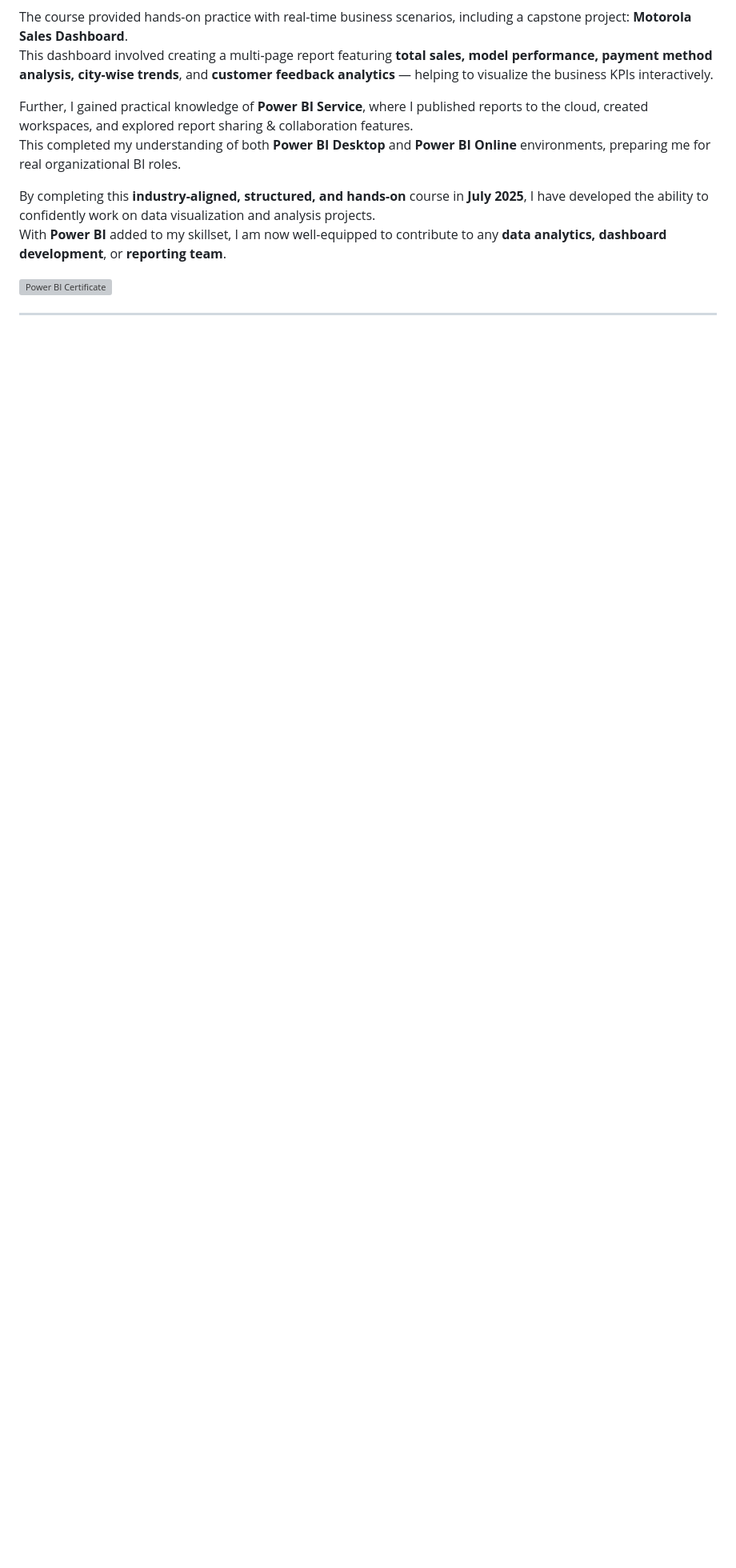
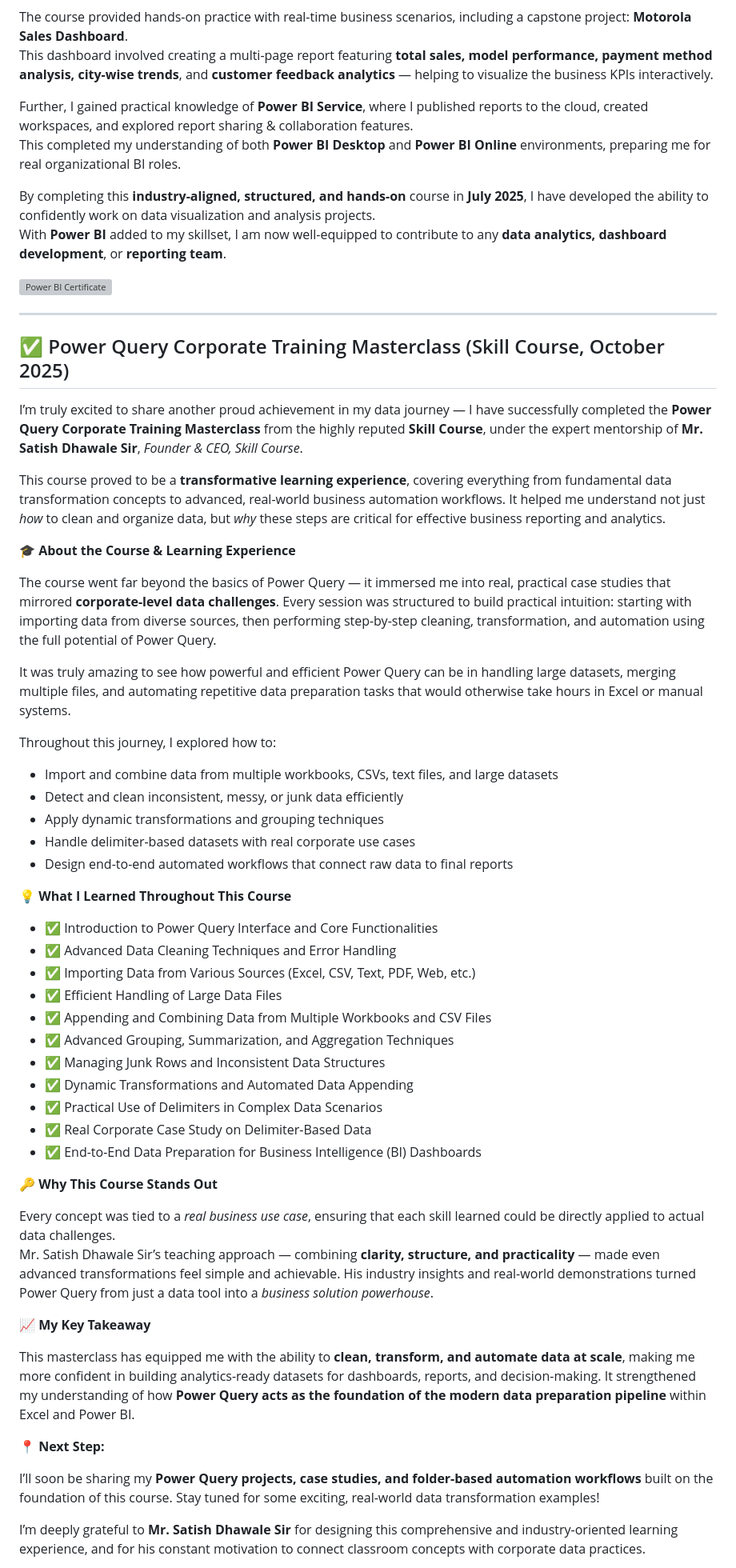
Before and after one commit to rajeevgit8055hub/Verified-Digital-Credentials, a Markdown page: README.md, the part around the change printed below. Shown: that part at 80% size. Drawn GitHub-style; blank space fills up the shorter version; grey boxes are pictures that could not be loaded.

```diff
--- a/README.md
+++ b/README.md
@@ -182,3 +184,52 @@ With **Power BI** added to my skillset, I am now well-equipped to contribute to
 
 ---
 
+ ## <span id="power-query">✅ Power Query Corporate Training Masterclass (Skill Course, October 2025)</span>
+
+I’m truly excited to share another proud achievement in my data journey — I have successfully completed the **Power Query Corporate Training Masterclass** from the highly reputed **Skill Course**, under the expert mentorship of **Mr. Satish Dhawale Sir**, *Founder & CEO, Skill Course*.
+
+This course proved to be a **transformative learning experience**, covering everything from fundamental data transformation concepts to advanced, real-world business automation workflows. It helped me understand not just *how* to clean and organize data, but *why* these steps are critical for effective business reporting and analytics.
+
+🎓 **About the Course & Learning Experience**
+
+The course went far beyond the basics of Power Query — it immersed me into real, practical case studies that mirrored **corporate-level data challenges**. Every session was structured to build practical intuition: starting with importing data from diverse sources, then performing step-by-step cleaning, transformation, and automation using the full potential of Power Query.
+
+It was truly amazing to see how powerful and efficient Power Query can be in handling large datasets, merging multiple files, and automating repetitive data preparation tasks that would otherwise take hours in Excel or manual systems.
+
+Throughout this journey, I explored how to:
+
+- Import and combine data from multiple workbooks, CSVs, text files, and large datasets
+- Detect and clean inconsistent, messy, or junk data efficiently
+- Apply dynamic transformations and grouping techniques
+- Handle delimiter-based datasets with real corporate use cases
+- Design end-to-end automated workflows that connect raw data to final reports
+
+💡 **What I Learned Throughout This Course**
+
+- ✅ Introduction to Power Query Interface and Core Functionalities
+- ✅ Advanced Data Cleaning Techniques and Error Handling
+- ✅ Importing Data from Various Sources (Excel, CSV, Text, PDF, Web, etc.)
+- ✅ Efficient Handling of Large Data Files
+- ✅ Appending and Combining Data from Multiple Workbooks and CSV Files
+- ✅ Advanced Grouping, Summarization, and Aggregation Techniques
+- ✅ Managing Junk Rows and Inconsistent Data Structures
+- ✅ Dynamic Transformations and Automated Data Appending
+- ✅ Practical Use of Delimiters in Complex Data Scenarios
+- ✅ Real Corporate Case Study on Delimiter-Based Data
+- ✅ End-to-End Data Preparation for Business Intelligence (BI) Dashboards
+
+🔑 **Why This Course Stands Out**
+
+Every concept was tied to a *real business use case*, ensuring that each skill learned could be directly applied to actual data challenges.
+Mr. Satish Dhawale Sir’s teaching approach — combining **clarity, structure, and practicality** — made even advanced transformations feel simple and achievable. His industry insights and real-world demonstrations turned Power Query from just a data tool into a *business solution powerhouse*.
+
+📈 **My Key Takeaway**
+
+This masterclass has equipped me with the ability to **clean, transform, and automate data at scale**, making me more confident in building analytics-ready datasets for dashboards, reports, and decision-making. It strengthened my understanding of how **Power Query acts as the foundation of the modern data preparation pipeline** within Excel and Power BI.
+
+📍 **Next Step:**
+
+I’ll soon be sharing my **Power Query projects, case studies, and folder-based automation workflows** built on the foundation of this course. Stay tuned for some exciting, real-world data transformation examples!
+
+I’m deeply grateful to **Mr. Satish Dhawale Sir** for designing this comprehensive and industry-oriented learning experience, and for his constant motivation to connect classroom concepts with corporate data practices.
+
```
Also changed, not shown: other parts of README.md (+18 -9 lines), PowerQuery.png (added), 3 other files.
